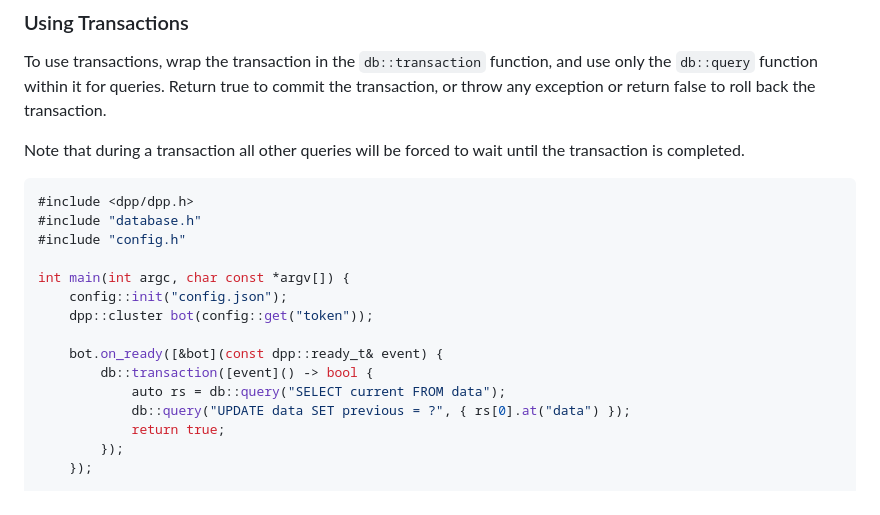
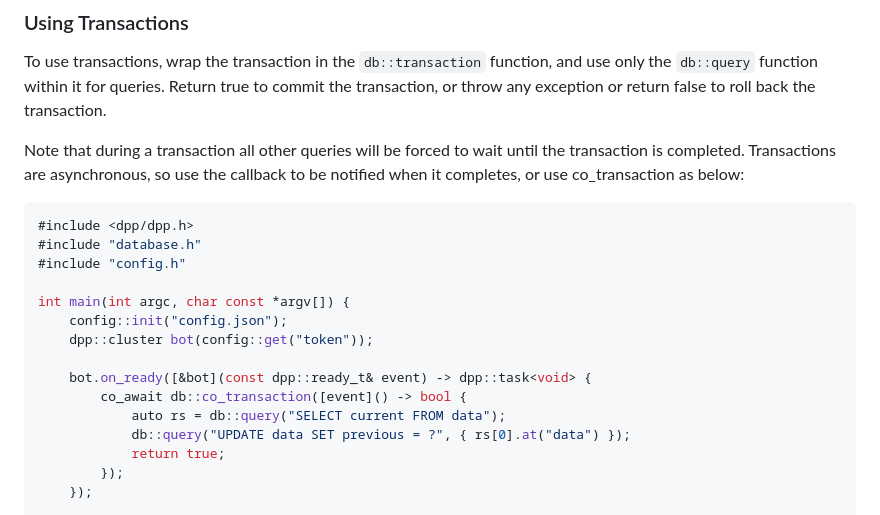
Before and after one commit to brainboxdotcc/dpp-mysql, a Markdown page: README.md, the part around the change. Rendered like a GitHub page.

````diff
--- a/README.md
+++ b/README.md
@@ -75,7 +75,7 @@ Also create a `config.json` file. To use unix sockets to connect, set the port v
 
 To use transactions, wrap the transaction in the `db::transaction` function, and use only the `db::query` function within it for queries. Return true to commit the transaction, or throw any exception or return false to roll back the transaction.
 
-Note that during a transaction all other queries will be forced to wait until the transaction is completed.
+Note that during a transaction all other queries will be forced to wait until the transaction is completed. Transactions are asynchronous, so use the callback to be notified when it completes, or use co_transaction as below:
 
 ```cpp
 #include <dpp/dpp.h>
@@ -86,8 +86,8 @@ int main(int argc, char const *argv[]) {
 	config::init("config.json");
 	dpp::cluster bot(config::get("token"));
 
-	bot.on_ready([&bot](const dpp::ready_t& event) {
-		db::transaction([event]() -> bool {
+	bot.on_ready([&bot](const dpp::ready_t& event) -> dpp::task<void> {
+		co_await db::co_transaction([event]() -> bool {
 			auto rs = db::query("SELECT current FROM data");
 			db::query("UPDATE data SET previous = ?", { rs[0].at("data") });
 			return true;
````
